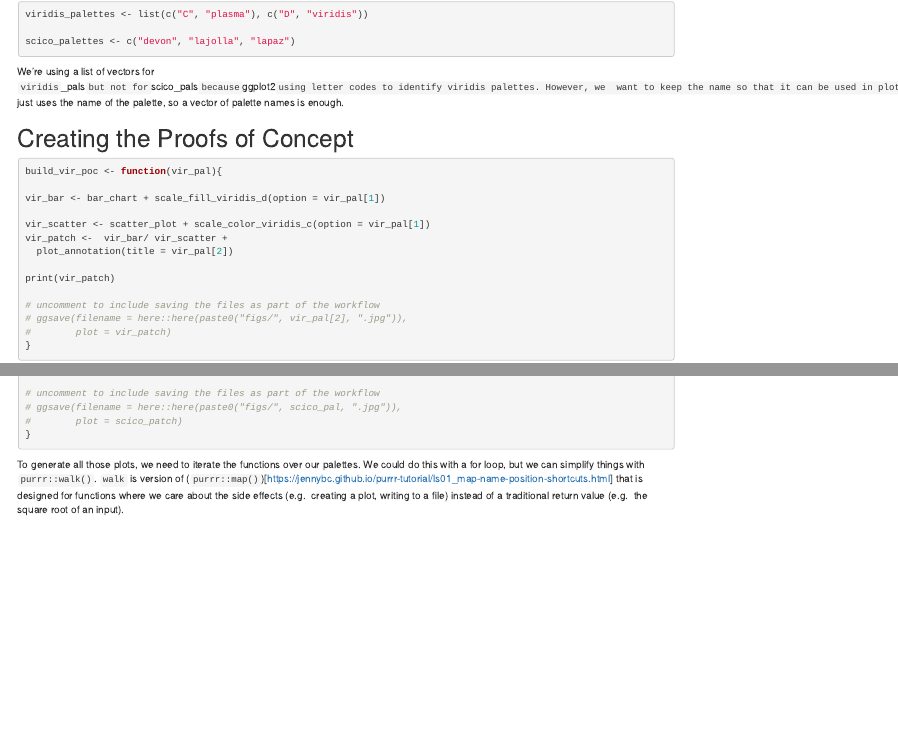
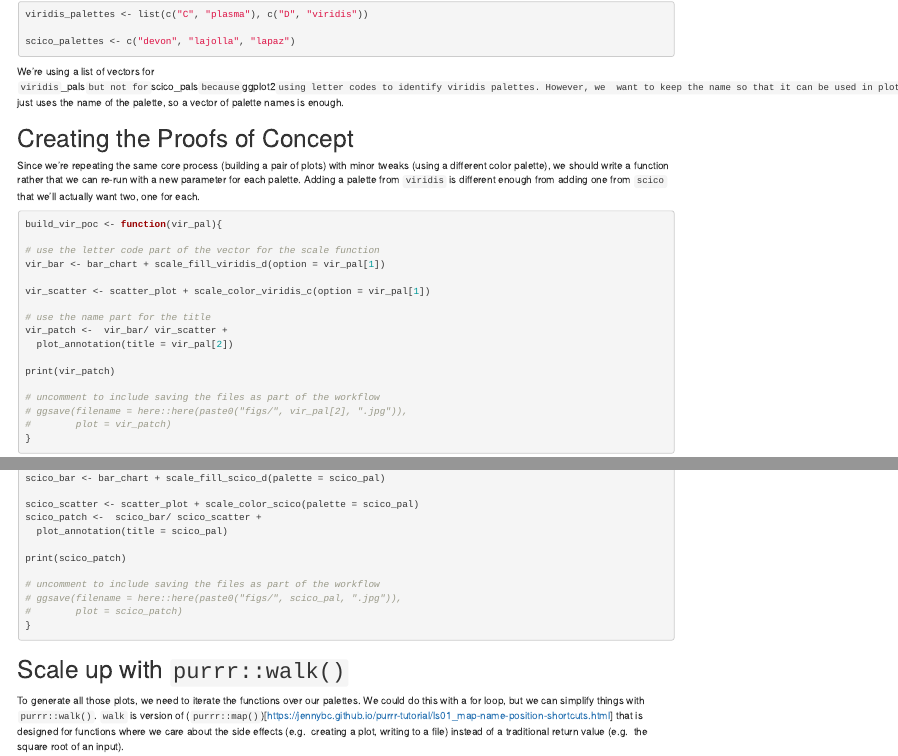
Before and after one commit to khailper/data-chronicler, an R Markdown document (content/post/2019-12-30-building-color-palette-proof-of-concepts-with-purrr-and-ggplot2/index.Rmd): the page in a window 1100 px wide, from 1610 px down, and a second part further down, joined at a grey line. Rendered offline with R 4.5, knitr and Pandoc, with nearby package versions; some code elsewhere in the file could not run offline.

Commit message:
not all readers will be familiar with writing functions and iteration.

````diff
--- a/content/post/2019-12-30-building-color-palette-proof-of-concepts-with-purrr-and-ggplot2/index.Rmd
+++ b/content/post/2019-12-30-building-color-palette-proof-of-concepts-with-purrr-and-ggplot2/index.Rmd
@@ -73,13 +73,20 @@ want to keep the name so that it can be used in plot titles and file names.
 enough.
 
 # Creating the Proofs of Concept
-
+Since we're repeating the same core process (building a pair of plots) with
+minor tweaks (using a different color palette), we should write a function
+rather that we can re-run with a new parameter for each palette. Adding a
+palette from `viridis` is different enough from adding one from `scico` that
+we'll actually want two, one for each.
 ```{r build_vir_poc}
 build_vir_poc <- function(vir_pal){
 
+# use the letter code part of the vector for the scale function
 vir_bar <- bar_chart + scale_fill_viridis_d(option = vir_pal[1])
 
 vir_scatter <- scatter_plot + scale_color_viridis_c(option = vir_pal[1])
+
+# use the name part for the title
 vir_patch <-  vir_bar/ vir_scatter +
   plot_annotation(title = vir_pal[2])
 
@@ -108,6 +115,7 @@ print(scico_patch)
 }
 ```
 
+# Scale up with `purrr::walk()`
 To generate all those plots, we need to iterate the functions over our palettes.
 We could do this with a for loop, but we can simplify things with
 `purrr::walk()`. `walk` is  version of
````
Also changed, not shown: content/post/2019-12-30-building-color-palette-proof-of-concepts-with-purrr-and-ggplot2/index.Rmd (2 more changed lines).
